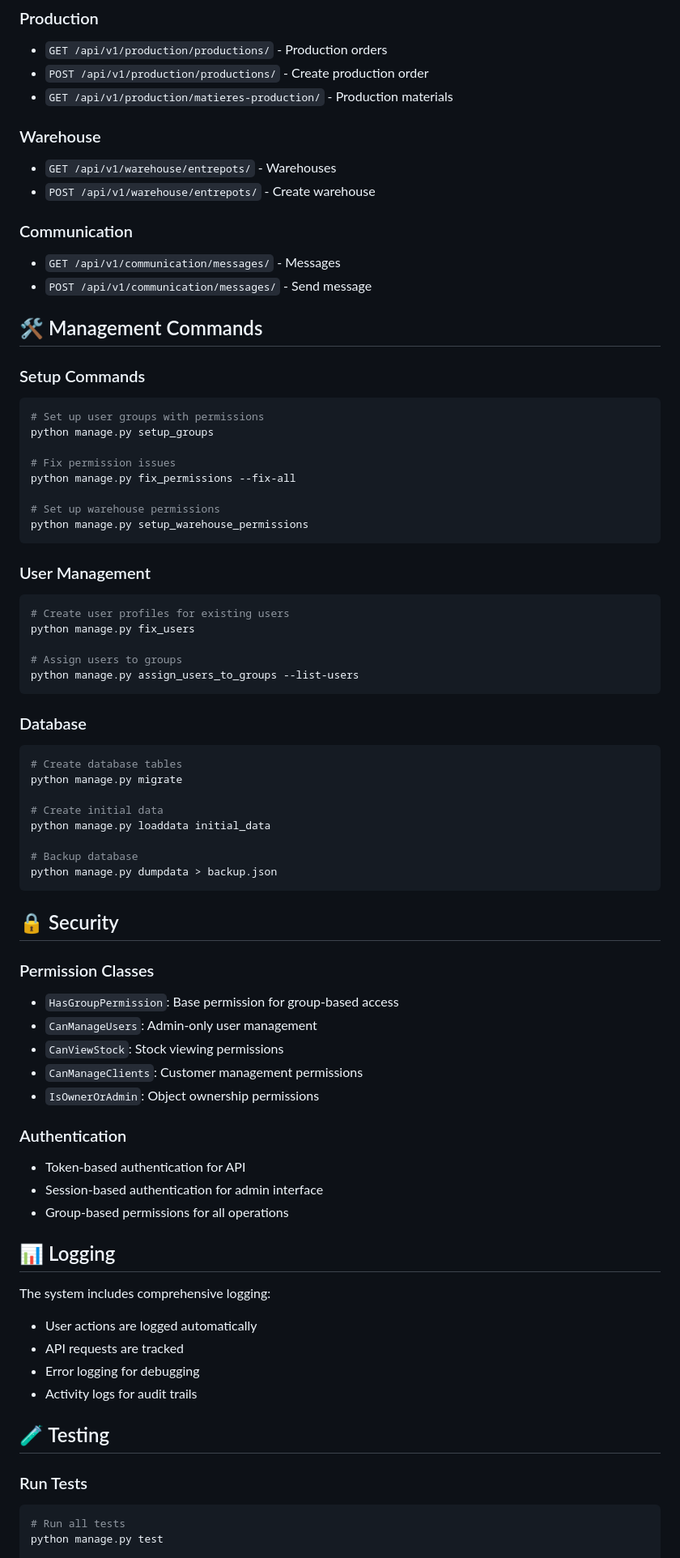
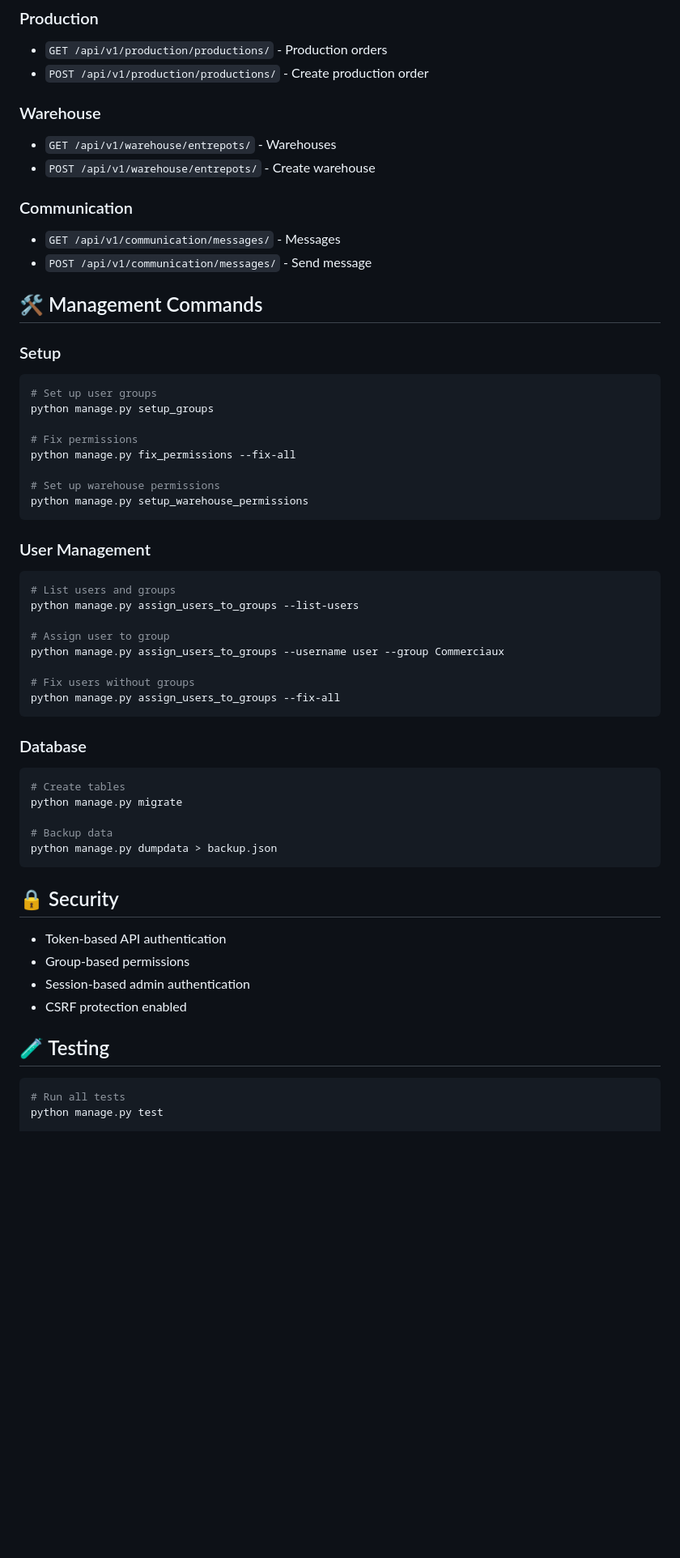
Before and after one commit to Ayoubzzz1/SIB-main, a Markdown page: README.md, the part around the change printed below. Shown: that part at 81% size. Drawn GitHub-style; blank space fills up the shorter version.

````diff
--- a/README.md
+++ b/README.md
@@ -146,7 +90,6 @@ python manage.py fix_permissions --fix-all
 ### Production
 - `GET /api/v1/production/productions/` - Production orders
 - `POST /api/v1/production/productions/` - Create production order
-- `GET /api/v1/production/matieres-production/` - Production materials
 
 ### Warehouse
 - `GET /api/v1/warehouse/entrepots/` - Warehouses
@@ -158,12 +101,12 @@ python manage.py fix_permissions --fix-all
 
 ## 🛠️ Management Commands
 
-### Setup Commands
+### Setup
 ```bash
-# Set up user groups with permissions
+# Set up user groups
 python manage.py setup_groups
 
-# Fix permission issues
+# Fix permissions
 python manage.py fix_permissions --fix-all
 
 # Set up warehouse permissions
@@ -172,50 +115,34 @@ python manage.py setup_warehouse_permissions
 
 ### User Management
 ```bash
-# Create user profiles for existing users
-python manage.py fix_users
+# List users and groups
+python manage.py assign_users_to_groups --list-users
 
-# Assign users to groups
-python manage.py assign_users_to_groups --list-users
+# Assign user to group
+python manage.py assign_users_to_groups --username user --group Commerciaux
+
+# Fix users without groups
+python manage.py assign_users_to_groups --fix-all
 ```
 
 ### Database
 ```bash
-# Create database tables
+# Create tables
 python manage.py migrate
 
-# Create initial data
-python manage.py loaddata initial_data
-
-# Backup database
+# Backup data
 python manage.py dumpdata > backup.json
 ```
 
 ## 🔒 Security
 
-### Permission Classes
-- `HasGroupPermission`: Base permission for group-based access
-- `CanManageUsers`: Admin-only user management
-- `CanViewStock`: Stock viewing permissions
-- `CanManageClients`: Customer management permissions
-- `IsOwnerOrAdmin`: Object ownership permissions
-
-### Authentication
-- Token-based authentication for API
-- Session-based authentication for admin interface
-- Group-based permissions for all operations
-
-## 📊 Logging
-
-The system includes comprehensive logging:
-- User actions are logged automatically
-- API requests are tracked
-- Error logging for debugging
-- Activity logs for audit trails
+- Token-based API authentication
+- Group-based permissions
+- Session-based admin authentication
+- CSRF protection enabled
 
 ## 🧪 Testing
 
-### Run Tests
 ```bash
 # Run all tests
 python manage.py test
````
Also changed, not shown: other parts of README.md (+59 -137 lines).
